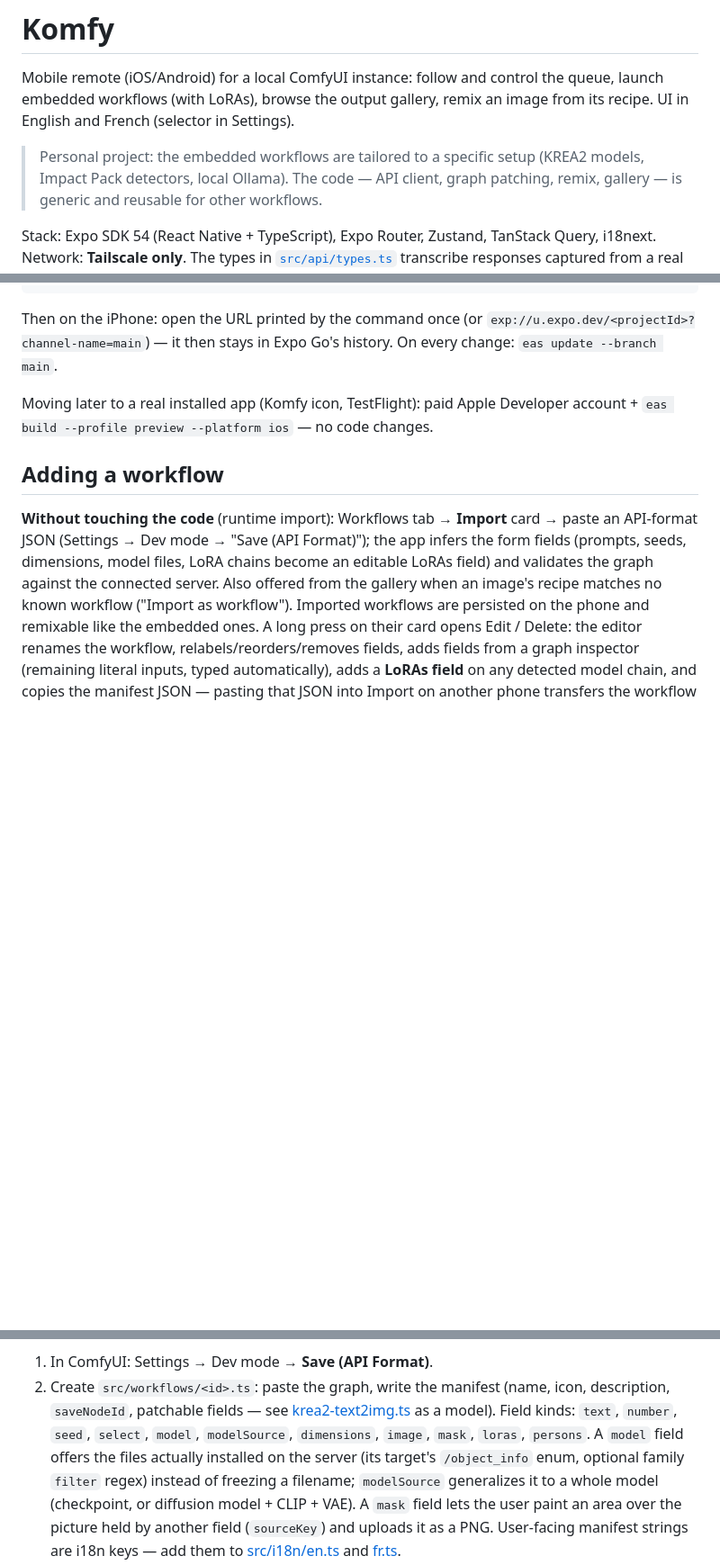
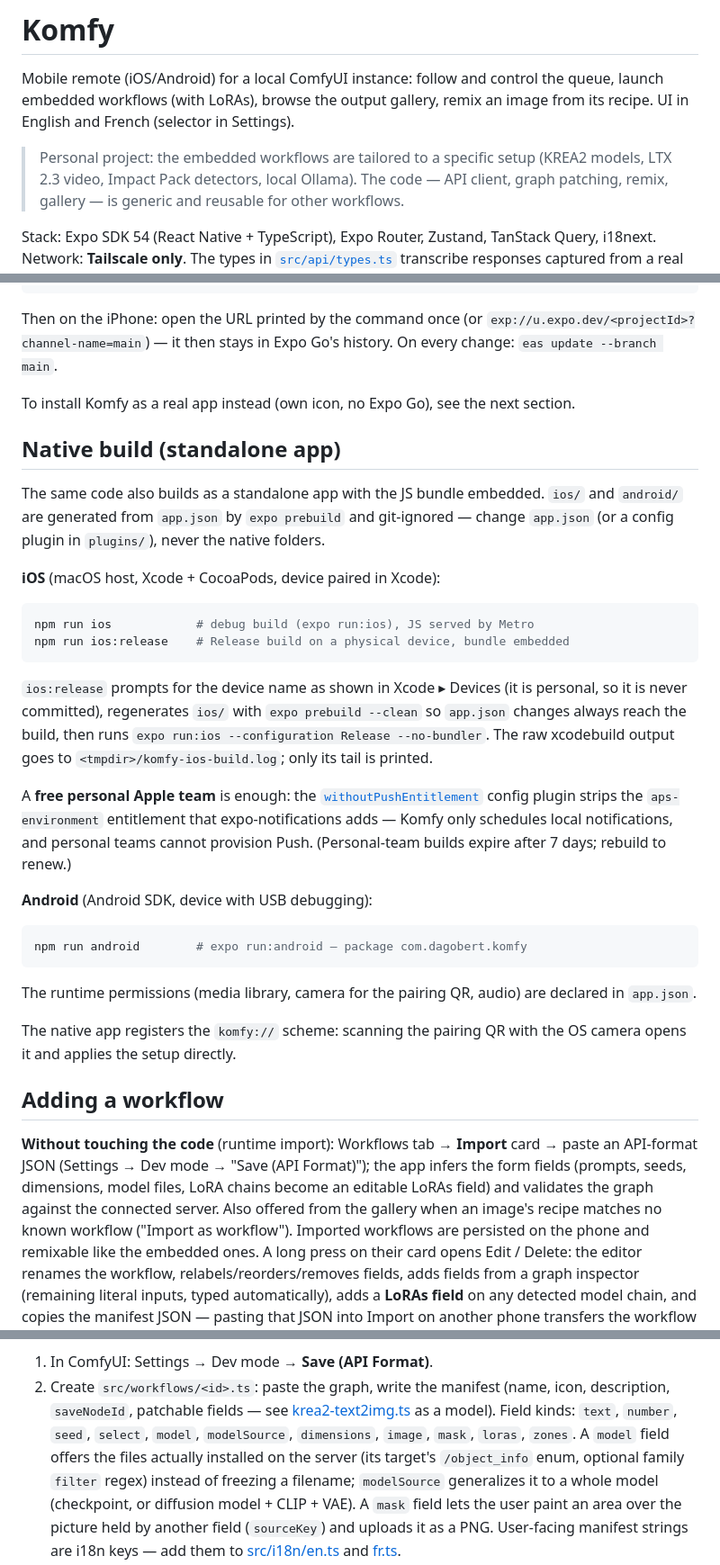
Before and after one commit to damienpjs/Komfy, a Markdown page: README.md, 3 parts joined by grey strips. Shown at 90% size. GitHub-like rendering; blank space fills up the shorter version.

````diff
--- a/README.md
+++ b/README.md
@@ -6,7 +6,7 @@ gallery, remix an image from its recipe. UI in English and French
 (selector in Settings).
 
 > Personal project: the embedded workflows are tailored to a specific
-> setup (KREA2 models, Impact Pack detectors, local Ollama). The code —
+> setup (KREA2 models, LTX 2.3 video, Impact Pack detectors, local Ollama). The code —
 > API client, graph patching, remix, gallery — is generic and reusable
 > for other workflows.
 
@@ -194,9 +213,46 @@ Then on the iPhone: open the URL printed by the command once (or
 `exp://u.expo.dev/<projectId>?channel-name=main`) — it then stays in Expo
 Go's history. On every change: `eas update --branch main`.
 
-Moving later to a real installed app (Komfy icon, TestFlight): paid Apple
-Developer account + `eas build --profile preview --platform ios` — no code
-changes.
+To install Komfy as a real app instead (own icon, no Expo Go), see the next
+section.
+
+## Native build (standalone app)
+
+The same code also builds as a standalone app with the JS bundle embedded.
+`ios/` and `android/` are generated from `app.json` by `expo prebuild` and
+git-ignored — change `app.json` (or a config plugin in `plugins/`), never the
+native folders.
+
+**iOS** (macOS host, Xcode + CocoaPods, device paired in Xcode):
+
+```bash
+npm run ios            # debug build (expo run:ios), JS served by Metro
+npm run ios:release    # Release build on a physical device, bundle embedded
+```
+
+`ios:release` prompts for the device name as shown in Xcode ▸ Devices (it is
+personal, so it is never committed), regenerates `ios/` with
+`expo prebuild --clean` so `app.json` changes always reach the build, then
+runs `expo run:ios --configuration Release --no-bundler`. The raw xcodebuild
+output goes to `<tmpdir>/komfy-ios-build.log`; only its tail is printed.
+
+A **free personal Apple team** is enough: the
+[`withoutPushEntitlement`](./plugins/withoutPushEntitlement.js) config plugin
+strips the `aps-environment` entitlement that expo-notifications adds — Komfy
+only schedules local notifications, and personal teams cannot provision
+Push. (Personal-team builds expire after 7 days; rebuild to renew.)
+
+**Android** (Android SDK, device with USB debugging):
+
+```bash
+npm run android        # expo run:android — package com.dagobert.komfy
+```
+
+The runtime permissions (media library, camera for the pairing QR, audio) are
+declared in `app.json`.
+
+The native app registers the `komfy://` scheme: scanning the pairing QR with
+the OS camera opens it and applies the setup directly.
 
 ## Adding a workflow
 
@@ -220,7 +276,7 @@ into Import on another phone transfers the workflow as-is.
    (name, icon, description, `saveNodeId`, patchable fields — see
    [krea2-text2img.ts](./src/workflows/krea2-text2img.ts) as a model).
    Field kinds: `text`, `number`, `seed`, `select`, `model`, `modelSource`,
-   `dimensions`, `image`, `mask`, `loras`, `persons`. A `model` field offers
+   `dimensions`, `image`, `mask`, `loras`, `zones`. A `model` field offers
    the files actually installed on the server (its target's `/object_info`
    enum, optional family `filter` regex) instead of freezing a filename;
    `modelSource` generalizes it to a whole model (checkpoint, or diffusion
````
Also changed, not shown: other parts of README.md (+43 -18 lines).
